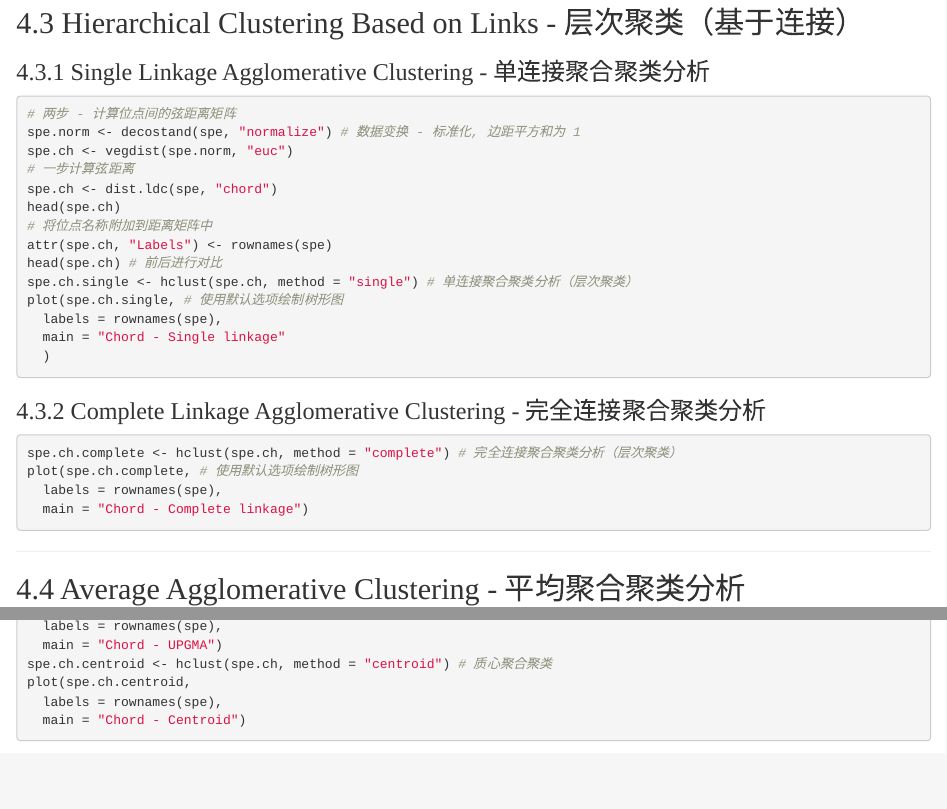
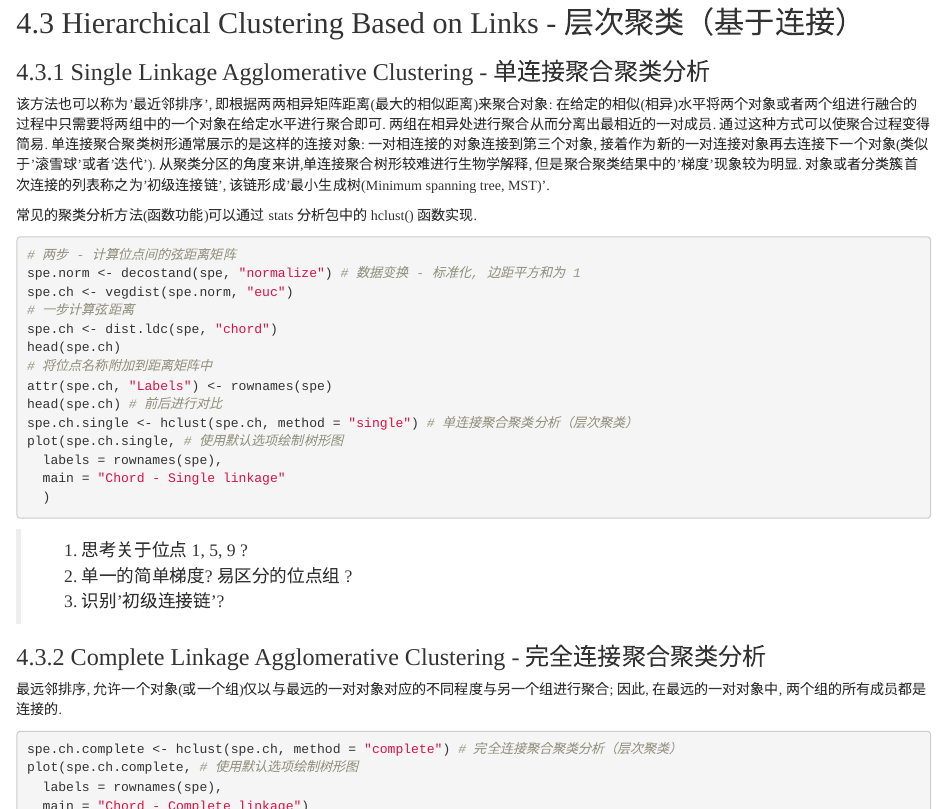
Before and after one commit to 2015qyliang/Numerical_Ecology_with_R-Second, an R Markdown document (Rmdscripts/chapter-04.Rmd): the page in a window 1100 px wide, from 2630 px down, and a second part further down, joined at a grey line. Rendered offline with R 4.5, knitr and Pandoc, with nearby package versions; the code chunks are not run, so their results and figures are left out.

Commit message:
Update chapter-04.Rmd

````diff
--- a/Rmdscripts/chapter-04.Rmd
+++ b/Rmdscripts/chapter-04.Rmd
@@ -153,6 +153,14 @@ head(latlong) # 查看数据 - 地理位置信息（经纬度）
 
 ### 4.3.1 Single Linkage Agglomerative Clustering - 单连接聚合聚类分析
 
+该方法也可以称为'最近邻排序', 即根据两两相异矩阵距离(最大的相似距离)来聚合对象: 在给定的相似(相异)水平将两个对象或者两个组进行融合的过程中只需要将两组中的一个对象在给定水平进行聚合即可.
+两组在相异处进行聚合从而分离出最相近的一对成员.
+通过这种方式可以使聚合过程变得简易.
+单连接聚合聚类树形通常展示的是这样的连接对象: 一对相连接的对象连接到第三个对象, 接着作为新的一对连接对象再去连接下一个对象(类似于'滚雪球'或者'迭代').
+从聚类分区的角度来讲,单连接聚合树形较难进行生物学解释, 但是聚合聚类结果中的'梯度'现象较为明显.
+对象或者分类簇首次连接的列表称之为'初级连接链', 该链形成'最小生成树(Minimum spanning tree, MST)'.
+
+常见的聚类分析方法(函数功能)可以通过 stats 分析包中的 hclust() 函数实现.
 
 ```{r}
 # 两步 - 计算位点间的弦距离矩阵
@@ -171,9 +179,13 @@ plot(spe.ch.single, # 使用默认选项绘制树形图
   )
 ```
 
-
+> 1. 思考关于位点 1, 5, 9 ?
+> 2. 单一的简单梯度? 易区分的位点组 ?
+> 3. 识别'初级连接链'?
 
 ### 4.3.2 Complete Linkage Agglomerative Clustering - 完全连接聚合聚类分析
+
+最远邻排序, 允许一个对象(或一个组)仅以与最远的一对对象对应的不同程度与另一个组进行聚合; 因此, 在最远的一对对象中, 两个组的所有成员都是连接的.
 
 ```{r}
 spe.ch.complete <- hclust(spe.ch, method = "complete") # 完全连接聚合聚类分析（层次聚类）
@@ -182,7 +194,19 @@ plot(spe.ch.complete, # 使用默认选项绘制树形图
   main = "Chord - Complete linkage")
 ```
 
-
+> 1. 思考关于位点 1, 5, 9 ?
+> 2. 思考: 两种不同的方式产生的不一样的聚类结果......
+> 3. 聚类的分布情况与位点在河流中的分布有哪些异同?
+
+通过对单连接聚合聚类分析方法和完全连接聚合聚类分析方法, 两种方法的结果和内在的分析理解各不相同.
+因为与组中的单个对象的连接很容易诱导融合,因此单一连接可以允许对象很容易地聚合到一个组.
+也可以将上述过程称之为'最亲密朋友过程'.
+单连接聚合聚类分析的树形图并不总能明显地区分出分离的类群, 但是可以很轻松地识别数据间的'梯度'.
+相反, 完全连接聚合聚类分析结果则更能明显地显示类群之间的差异.
+一个类群分支只接纳与类群最远目标相对应的新成员需要类群全部对象的一致同意.
+由此可知, 相关的类群会越来越大, 同时接纳新对象作为类群的新成员的难度也越发困难.
+因此该方法通常便于产生很多小的独立群体.
+该方法对于搜索和识别数据中的不连续性是很有帮助.
 
 ---
 
````
